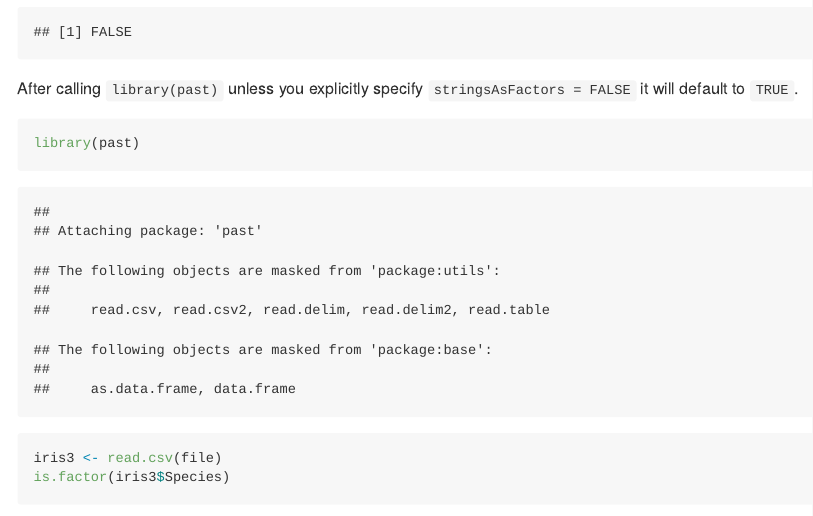
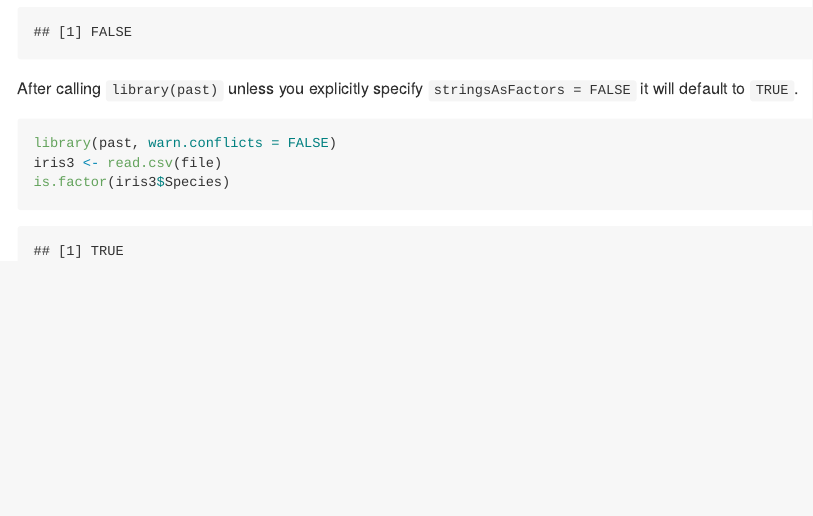
Before and after one commit to thomas-neitmann/past, an R Markdown document (README.Rmd): the page in a window 1100 px wide, from 1000 px down. The pictures show the output file README.md that the author committed with the source, drawn offline in the style of GitHub.

Commit message:
Suppress warning message about conflicts

````diff
--- a/README.Rmd
+++ b/README.Rmd
@@ -42,7 +42,7 @@ is.factor(iris2$Species)
 After calling `library(past)` unless you explicitly specify `stringsAsFactors = FALSE` it will default to `TRUE`.
 
 ```{r}
-library(past)
+library(past, warn.conflicts = FALSE)
 iris3 <- read.csv(file)
 is.factor(iris3$Species)
 ```
````
Also changed, not shown: README.md.
